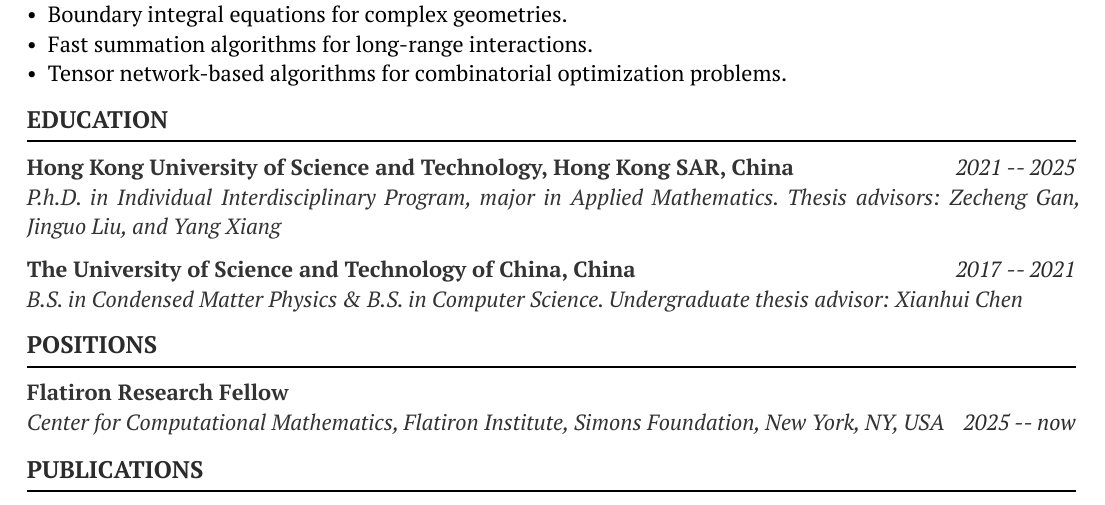
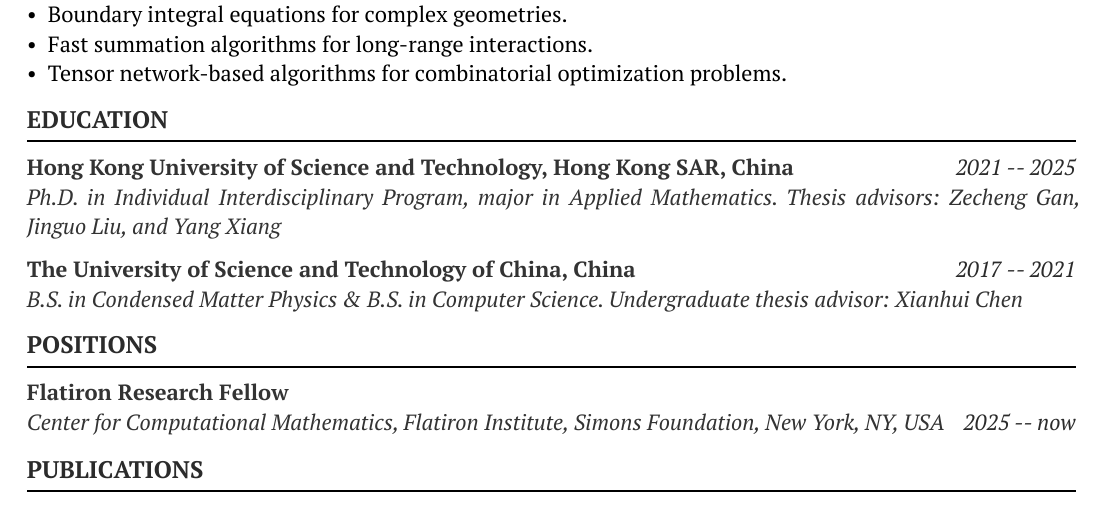
Before and after one commit to ArrogantGao/Personal_Materials, a Typst document (cv/cv-xuanzhao.typ): part of page 1 of 2, cut so that both start at the same text. The pictures show the PDF file cv/cv-xuanzhao.pdf that the author committed with the source.

Commit message:
update cv

```diff
--- a/cv/cv-xuanzhao.typ
+++ b/cv/cv-xuanzhao.typ
@@ -30,7 +30,7 @@
 #section("Education")
 #education(
   institution: [Hong Kong University of Science and Technology],
-  major: [P.h.D. in Individual Interdisciplinary Program, major in Applied Mathematics. Thesis advisors: Zecheng Gan, Jinguo Liu, and Yang Xiang],
+  major: [Ph.D. in Individual Interdisciplinary Program, major in Applied Mathematics. Thesis advisors: Zecheng Gan, Jinguo Liu, and Yang Xiang],
   date: "2021 -- 2025",
   location: "Hong Kong SAR, China",
 )
```
Also changed, not shown: cv/cv-xuanzhao.pdf.
